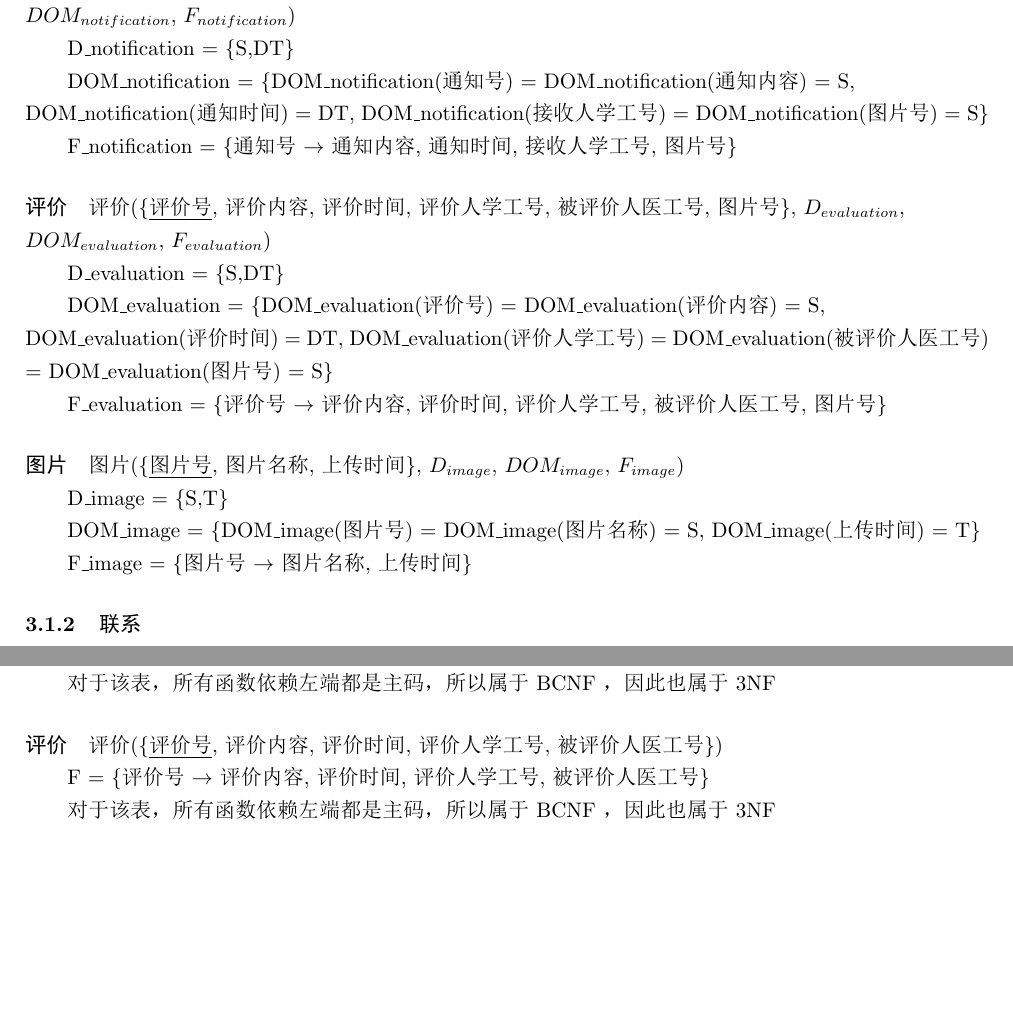
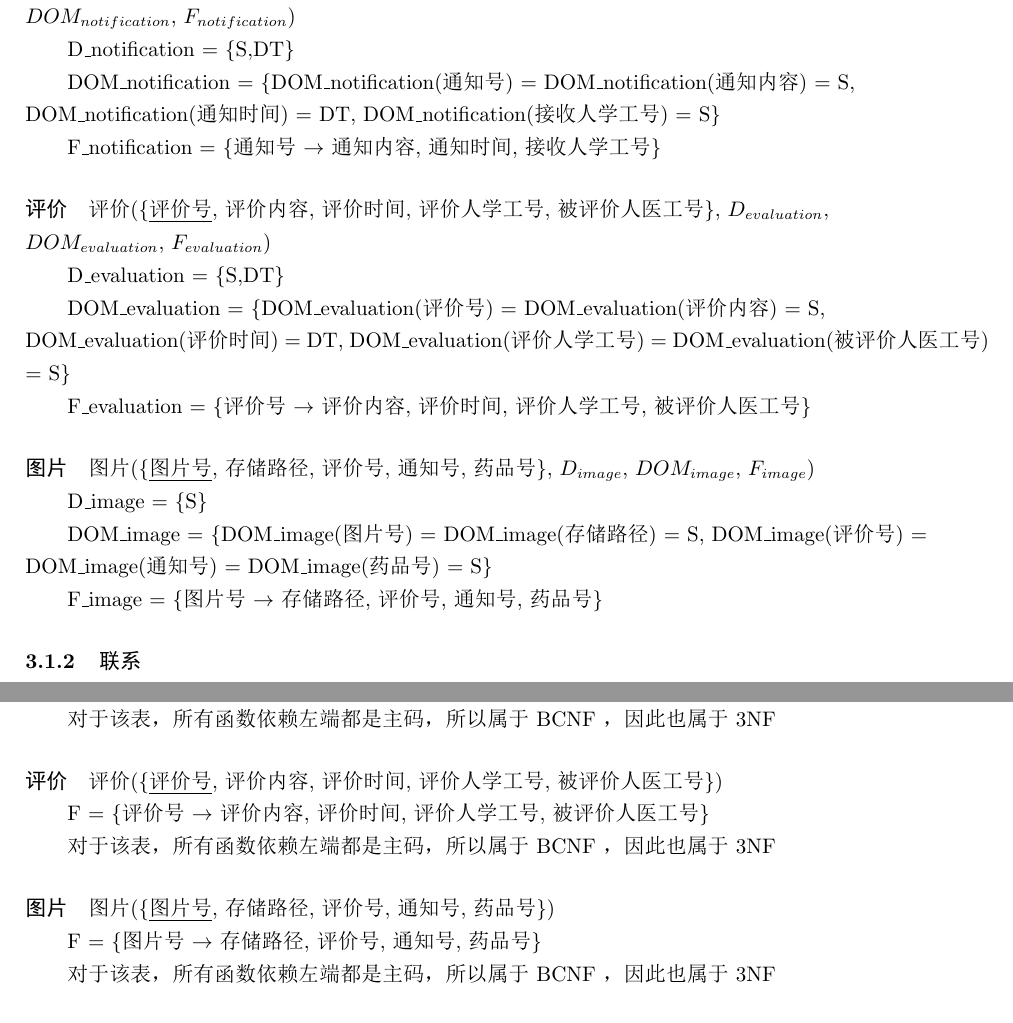
Before and after one commit to Meng-XuanYu/Medical_System, a LaTeX document (docs/系统设计报告/系统设计报告.tex): two parts of pages 19 and 21 of 22, joined at a grey line, cut so that both start at the same text, the shorter picture padded with empty space. The pictures show the PDF file docs/系统设计报告/系统设计报告.pdf that the author committed with the source.

```diff
--- a/docs/系统设计报告/系统设计报告.tex
+++ b/docs/系统设计报告/系统设计报告.tex
@@ -502,5 +499,4 @@
     \toprule
     \textbf{属性名} & \textbf{字段名} & \textbf{数据类型} & \textbf{约束} \\ \midrule
     图片号 & image\_id & varchar(10) & 主键 \\ \midrule
-    图片名称 & image\_name & varchar(20) & 非空 \\ \midrule
-    上传时间 & upload\_time & datetime &  \\ \midrule
+    存储路径 & image\_path & varchar(255) & 非空 \\ \midrule
@@ -651,13 +650,13 @@
 
 \paragraph{药品}
 
-药品(\{\underline{药品号}, 药品名称, 图片号, 药品价格\}, $D_{drug}$, $DOM_{drug}$, $F_{drug}$)
+药品(\{\underline{药品号}, 药品名称,  药品价格\}, $D_{drug}$, $DOM_{drug}$, $F_{drug}$)
 
 D\_drug = \{S\}
 
-DOM\_drug = \{DOM\_drug(药品号) = DOM\_drug(药品名称) = DOM\_drug(图片号) = S, \newline DOM\_drug(药品价格) = N\}
+DOM\_drug = \{DOM\_drug(药品号) = DOM\_drug(药品名称) = S, DOM\_drug(药品价格) = N\}
 
-F\_drug = \{药品号 $\rightarrow$ 药品名称, 图片号, 药品价格\}
+F\_drug = \{药品号 $\rightarrow$ 药品名称, 药品价格\}
 
 \paragraph{排班}
 
@@ -741,13 +740,13 @@
 
 \paragraph{图片}
 
-图片(\{\underline{图片号}, 图片名称, 上传时间\}, $D_{image}$, $DOM_{image}$, $F_{image}$)
+图片(\{\underline{图片号}, 存储路径, 评价号, 通知号, 药品号\}, $D_{image}$, $DOM_{image}$, $F_{image}$)
 
-D\_image = \{S,T\}
+D\_image = \{S\}
 
-DOM\_image = \{DOM\_image(图片号) = DOM\_image(图片名称) = S, DOM\_image(上传时间) = T\}
+DOM\_image = \{DOM\_image(图片号) = DOM\_image(存储路径) = S, DOM\_image(评价号) =\newline DOM\_image(通知号) = DOM\_image(药品号) = S\}
 
-F\_image = \{图片号 $\rightarrow$ 图片名称, 上传时间\}
+F\_image = \{图片号 $\rightarrow$ 存储路径, 评价号, 通知号, 药品号\}
 
 \subsubsection{联系}
 
@@ -895,6 +894,14 @@
 
 对于该表，所有函数依赖左端都是主码，所以属于 BCNF ，因此也属于 3NF
 
+\paragraph{图片}
+
+图片(\{\underline{图片号}, 存储路径, 评价号, 通知号, 药品号\})
+
+F = \{图片号 $\rightarrow$ 存储路径, 评价号, 通知号, 药品号\}
+
+对于该表，所有函数依赖左端都是主码，所以属于 BCNF ，因此也属于 3NF
+
 \subsubsection{联系}
 
 \paragraph{药品-药房}
```
Also changed, not shown: docs/系统设计报告/images/basicER.png, docs/系统设计报告/images/dividedER5.png, docs/系统设计报告/images/initER.png, docs/系统设计报告/系统设计报告.pdf, docs/系统设计报告/系统设计报告.tex (22 more changed lines).
